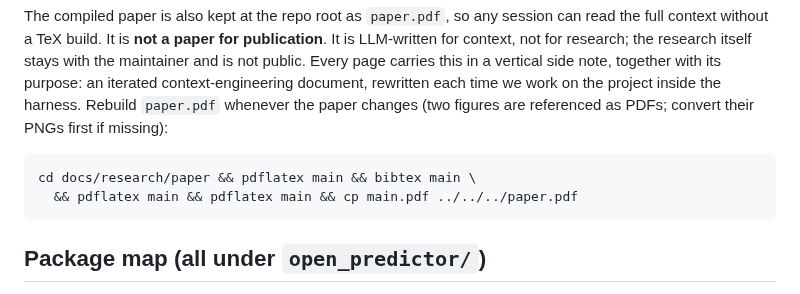
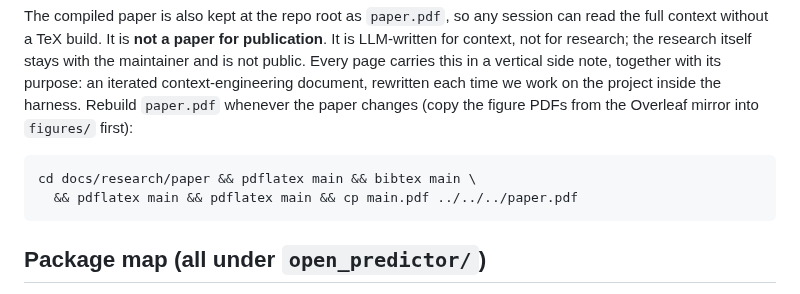
Before and after one commit to tr4m0ryp/SOQrates-polymarket-sp500-predictor, a Markdown page: CLAUDE.md, the part around the change. GitHub-like rendering.

Commit message:
docs(claude): document the Overleaf git-bridge sync
Co-Authored-By: Claude Opus 5.5 <noreply@anthropic.com>

````diff
--- a/CLAUDE.md
+++ b/CLAUDE.md
@@ -289,13 +289,12 @@ itself stays with the maintainer and is not public. Every page carries this in
 a vertical side note, together with its purpose: an iterated
 context-engineering document, rewritten each time we work on the project
 inside the harness. Rebuild `paper.pdf` whenever the paper changes
-(two figures are referenced as PDFs; convert their PNGs first if missing):
+(copy the figure PDFs from the Overleaf mirror into `figures/` first):
 
 ```
 cd docs/research/paper && pdflatex main && bibtex main \
   && pdflatex main && pdflatex main && cp main.pdf ../../../paper.pdf
 ```
-
 
 ## Package map (all under `open_predictor/`)
 
````
